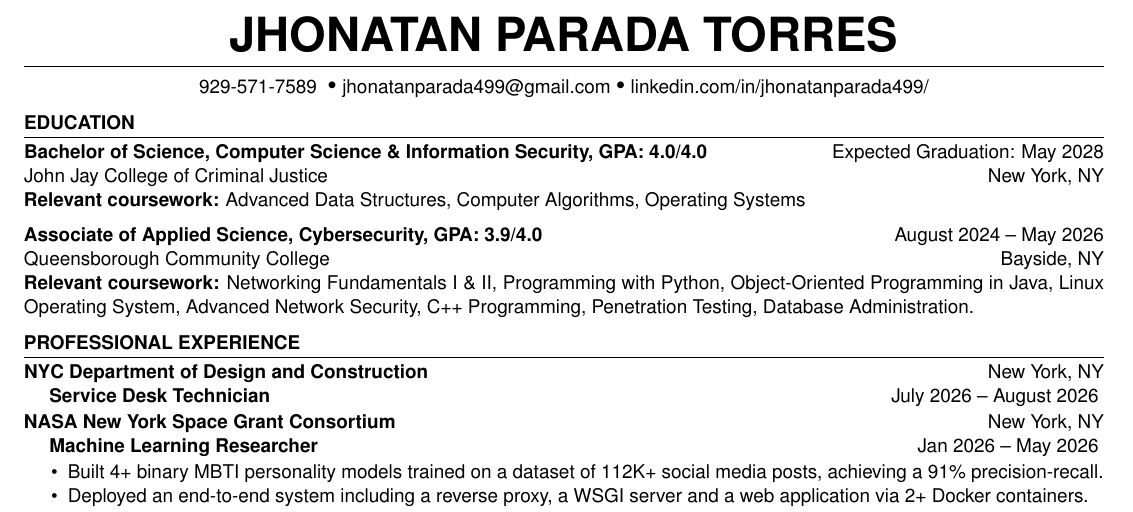
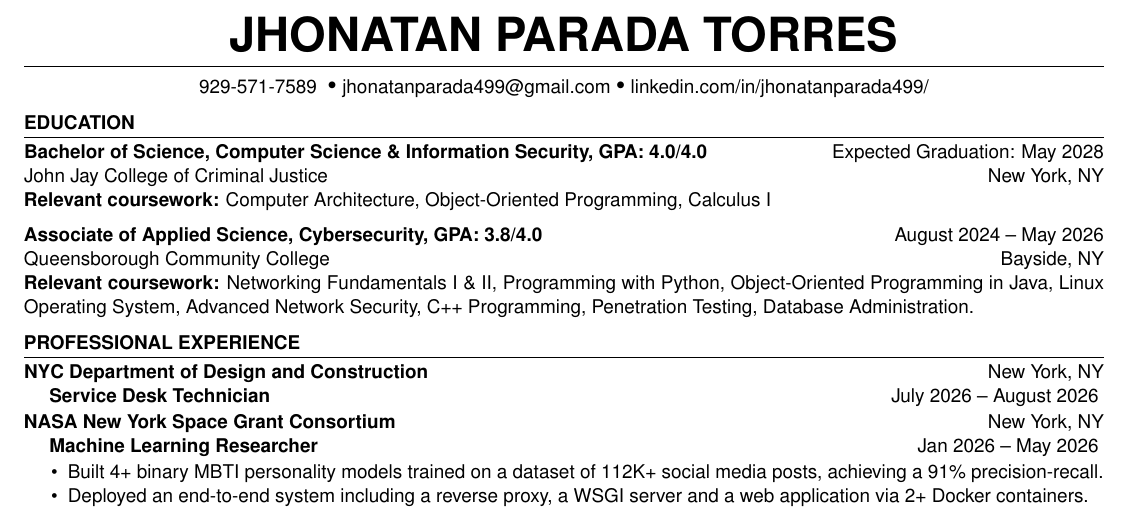
Before and after one commit to jhonatanparada499/resume, a LaTeX CV (overleaf_remote_src/resume.tex, which reads overleaf_remote_src/Sections/education.tex): part of the page, cut so that both start at the same text. Compiled offline with pdfLaTeX.

Commit message:
Sync with overleaf remote

```diff
--- a/overleaf_remote_src/Sections/education.tex
+++ b/overleaf_remote_src/Sections/education.tex
@@ -4,14 +4,14 @@
         graduation={Expected Graduation: May 2028},
         location={New York, NY},
         program={Bachelor of Science, Computer Science \& Information Security, GPA: 4.0/4.0},
-        coursework={Advanced Data Structures, Computer Algorithms, Operating Systems}
+        coursework={Computer Architecture, Object-Oriented Programming, Calculus I}
     ]
 
     \educationItem[
         college={Queensborough Community College},
         graduation={August 2024 -- May 2026},
         location={Bayside, NY},
-        program={Associate of Applied Science, Cybersecurity, GPA: 3.9/4.0},
+        program={Associate of Applied Science, Cybersecurity, GPA: 3.8/4.0},
         coursework={Networking Fundamentals I \& II, Programming with Python, Object-Oriented Programming in Java, Linux Operating System, Advanced Network Security, C++ Programming, Penetration Testing, Database Administration.}
     ]
 \end{educationSection}
```
